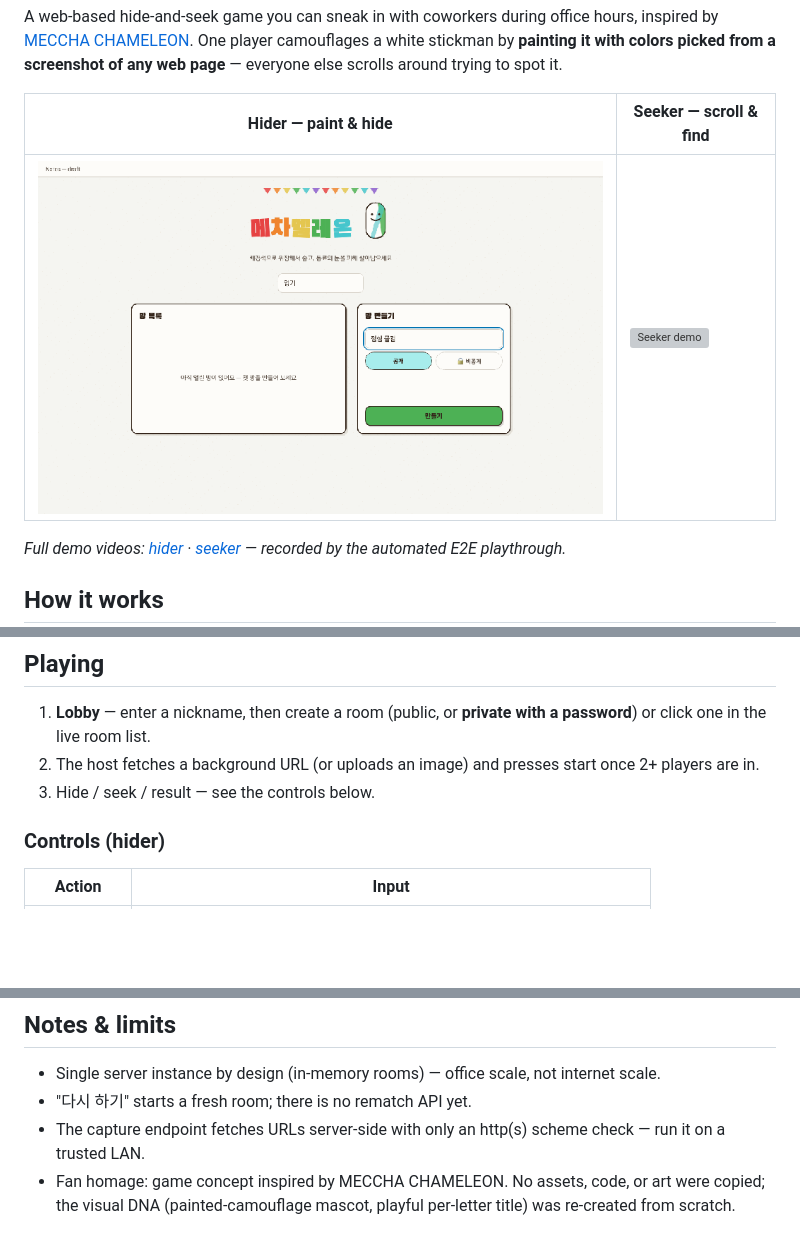
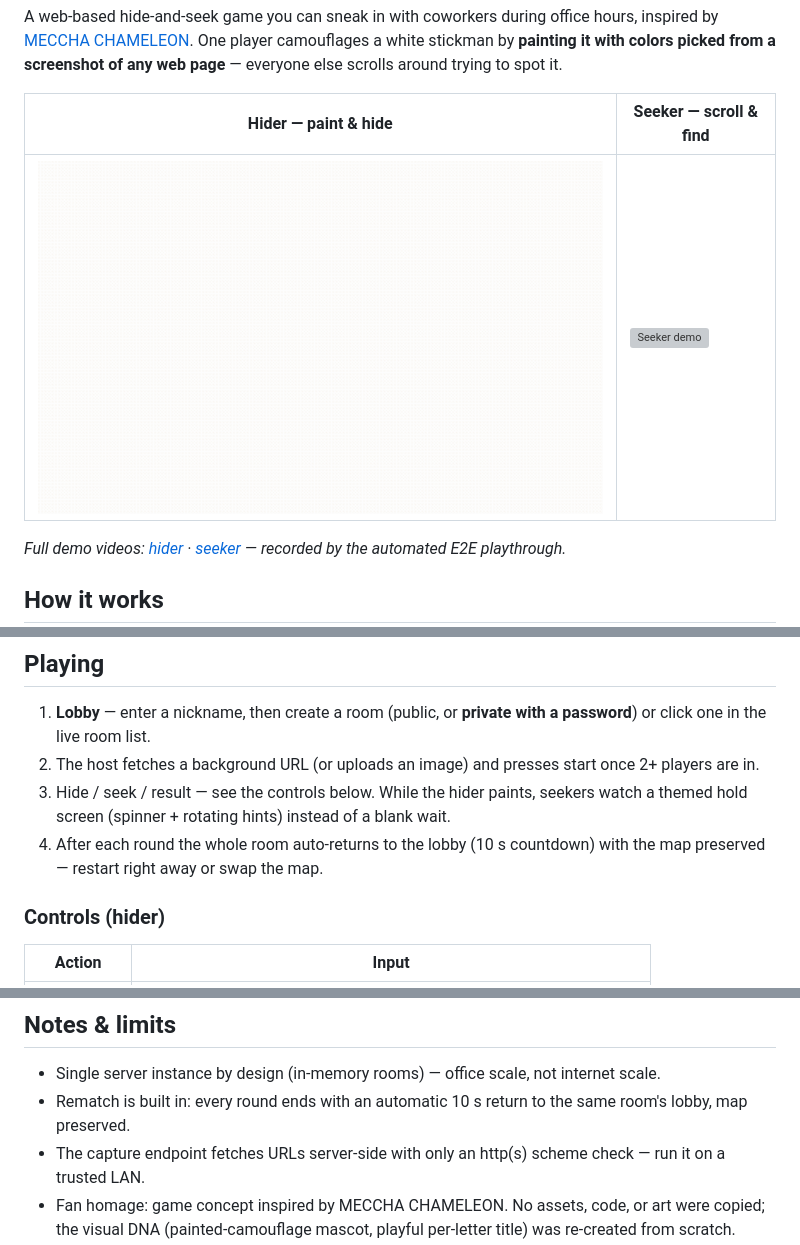
Before and after one commit to choiyounggi/mechameleon-web, a Markdown page: README.md, 3 parts joined by grey strips. GitHub-like rendering; pictures changed too: docs/media/demo-hider.gif; blank space fills up the shorter version; grey boxes are pictures that could not be loaded.

```diff
--- a/README.md
+++ b/README.md
@@ -34,7 +35,8 @@ Then share `http://<your-ip>:3000` with coworkers on the same network. Two playe
 
 1. **Lobby** — enter a nickname, then create a room (public, or **private with a password**) or click one in the live room list.
 2. The host fetches a background URL (or uploads an image) and presses start once 2+ players are in.
-3. Hide / seek / result — see the controls below.
+3. Hide / seek / result — see the controls below. While the hider paints, seekers watch a themed hold screen (spinner + rotating hints) instead of a blank wait.
+4. After each round the whole room auto-returns to the lobby (10 s countdown) with the map preserved — restart right away or swap the map.
 
 ### Controls (hider)
 
@@ -68,6 +70,6 @@ The repo also contains scripted Playwright E2E playthroughs (see `e2e-videos/` a
 ## Notes & limits
 
 - Single server instance by design (in-memory rooms) — office scale, not internet scale.
-- "다시 하기" starts a fresh room; there is no rematch API yet.
+- Rematch is built in: every round ends with an automatic 10 s return to the same room's lobby, map preserved.
 - The capture endpoint fetches URLs server-side with only an http(s) scheme check — run it on a trusted LAN.
 - Fan homage: game concept inspired by MECCHA CHAMELEON. No assets, code, or art were copied; the visual DNA (painted-camouflage mascot, playful per-letter title) was re-created from scratch.
```
Also changed, not shown: other parts of README.md (+1 -0 lines), README.ko.md (+4 -2 lines), 4 other files.
